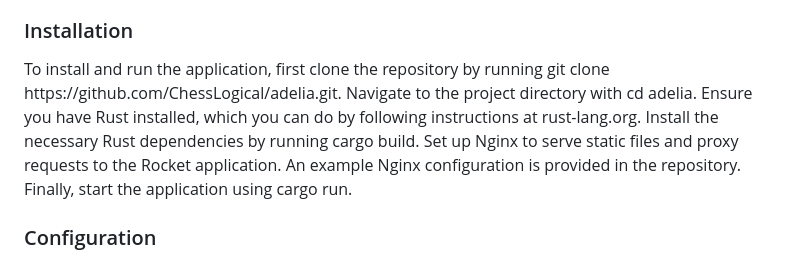
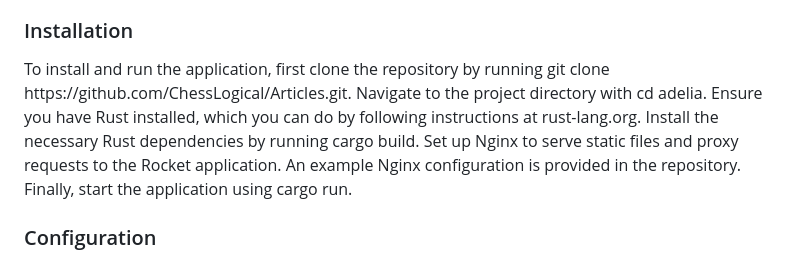
Before and after one commit to ChessLogical/Articles, a Markdown page: README.md, the part around the change. GitHub-like rendering.

```diff
--- a/README.md
+++ b/README.md
@@ -16,7 +16,7 @@ The application offers the following features: Users can create posts with a tit
 The core logic of the application is written in Rust using the Rocket framework. A high-performance embedded database called Sled is used for storing metadata about posts. Nginx is used as a web server to serve static files and proxy requests to the Rocket application. The front-end interface is built with HTML and CSS for a clean and responsive design.
 
 <h3>Installation</h3>
-To install and run the application, first clone the repository by running git clone https://github.com/ChessLogical/adelia.git. Navigate to the project directory with cd adelia. Ensure you have Rust installed, which you can do by following instructions at rust-lang.org. Install the necessary Rust dependencies by running cargo build. Set up Nginx to serve static files and proxy requests to the Rocket application. An example Nginx configuration is provided in the repository. Finally, start the application using cargo run.
+To install and run the application, first clone the repository by running git clone https://github.com/ChessLogical/Articles.git. Navigate to the project directory with cd adelia. Ensure you have Rust installed, which you can do by following instructions at rust-lang.org. Install the necessary Rust dependencies by running cargo build. Set up Nginx to serve static files and proxy requests to the Rocket application. An example Nginx configuration is provided in the repository. Finally, start the application using cargo run.
 
 <h3>Configuration</h3>
 Ensure that the Sled database path is correctly set in the application. Additionally, make sure Nginx is configured to serve index.html files by default and proxy other requests to the Rocket application.
```
